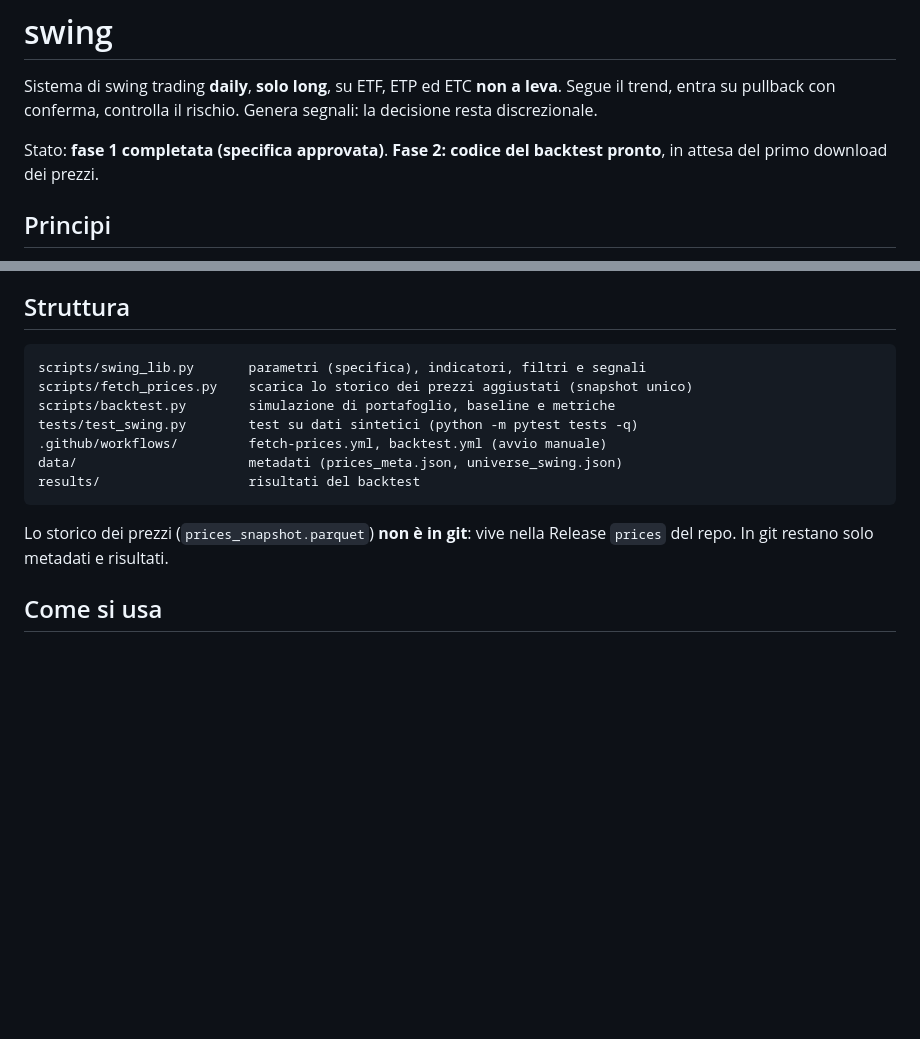
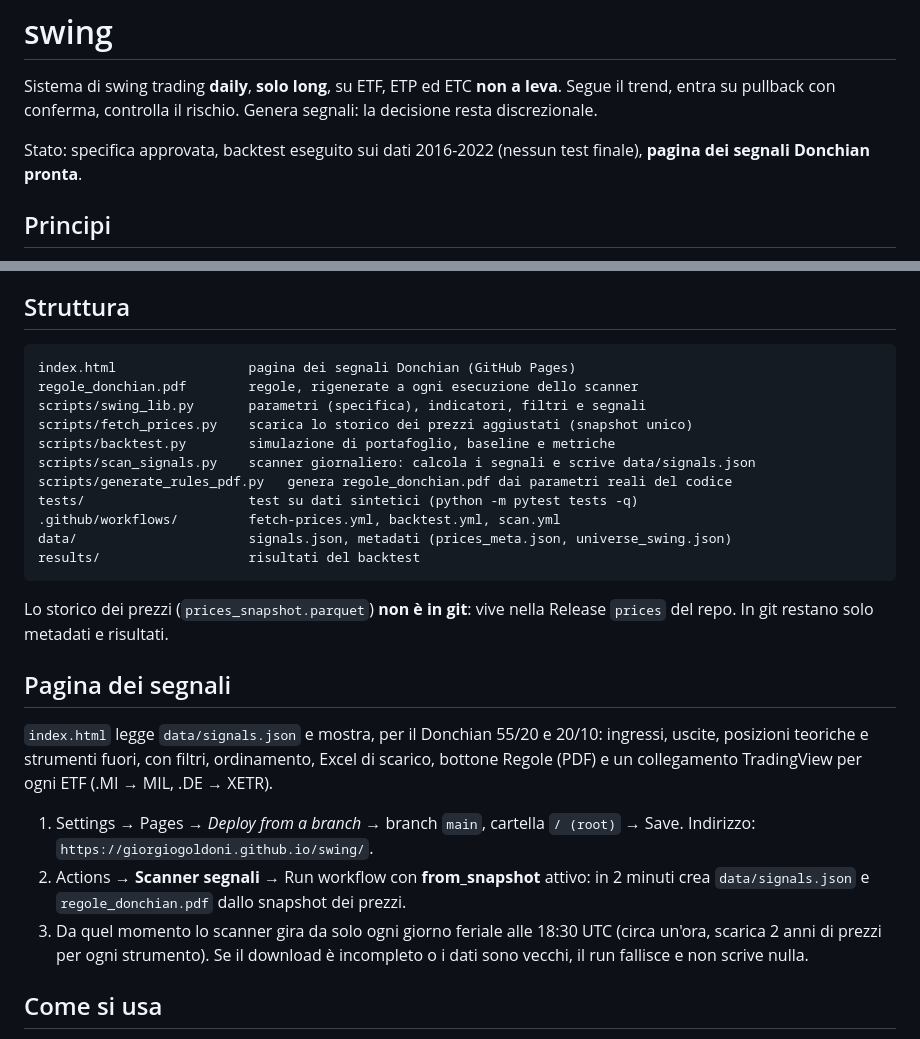
Before and after one commit to Giorgiogoldoni/swing, a Markdown page: README.md, 2 parts joined by grey strips. Rendered like a GitHub page; blank space fills up the shorter version.

````diff
--- a/README.md
+++ b/README.md
@@ -3,7 +3,7 @@
 Sistema di swing trading **daily**, **solo long**, su ETF, ETP ed ETC **non a leva**.
 Segue il trend, entra su pullback con conferma, controlla il rischio. Genera segnali: la decisione resta discrezionale.
 
-Stato: **fase 1 completata (specifica approvata)**. **Fase 2: codice del backtest pronto**, in attesa del primo download dei prezzi.
+Stato: specifica approvata, backtest eseguito sui dati 2016-2022 (nessun test finale), **pagina dei segnali Donchian pronta**.
 
 ## Principi
 
@@ -113,17 +113,29 @@ La valorizzazione ignora i picchi di prezzo di un solo giorno (71 barre in tutto
 ## Struttura
 
 ```
+index.html                 pagina dei segnali Donchian (GitHub Pages)
+regole_donchian.pdf        regole, rigenerate a ogni esecuzione dello scanner
 scripts/swing_lib.py       parametri (specifica), indicatori, filtri e segnali
 scripts/fetch_prices.py    scarica lo storico dei prezzi aggiustati (snapshot unico)
 scripts/backtest.py        simulazione di portafoglio, baseline e metriche
-tests/test_swing.py        test su dati sintetici (python -m pytest tests -q)
-.github/workflows/         fetch-prices.yml, backtest.yml (avvio manuale)
-data/                      metadati (prices_meta.json, universe_swing.json)
+scripts/scan_signals.py    scanner giornaliero: calcola i segnali e scrive data/signals.json
+scripts/generate_rules_pdf.py   genera regole_donchian.pdf dai parametri reali del codice
+tests/                     test su dati sintetici (python -m pytest tests -q)
+.github/workflows/         fetch-prices.yml, backtest.yml, scan.yml
+data/                      signals.json, metadati (prices_meta.json, universe_swing.json)
 results/                   risultati del backtest
 ```
 
 Lo storico dei prezzi (`prices_snapshot.parquet`) **non è in git**: vive nella Release `prices` del repo.
 In git restano solo metadati e risultati.
+
+## Pagina dei segnali
+
+`index.html` legge `data/signals.json` e mostra, per il Donchian 55/20 e 20/10: ingressi, uscite, posizioni teoriche e strumenti fuori, con filtri, ordinamento, Excel di scarico, bottone Regole (PDF) e un collegamento TradingView per ogni ETF (.MI → MIL, .DE → XETR).
+
+1. Settings → Pages → *Deploy from a branch* → branch `main`, cartella `/ (root)` → Save. Indirizzo: `https://giorgiogoldoni.github.io/swing/`.
+2. Actions → **Scanner segnali** → Run workflow con **from_snapshot** attivo: in 2 minuti crea `data/signals.json` e `regole_donchian.pdf` dallo snapshot dei prezzi.
+3. Da quel momento lo scanner gira da solo ogni giorno feriale alle 18:30 UTC (circa un'ora, scarica 2 anni di prezzi per ogni strumento). Se il download è incompleto o i dati sono vecchi, il run fallisce e non scrive nulla.
 
 ## Come si usa
 
````
